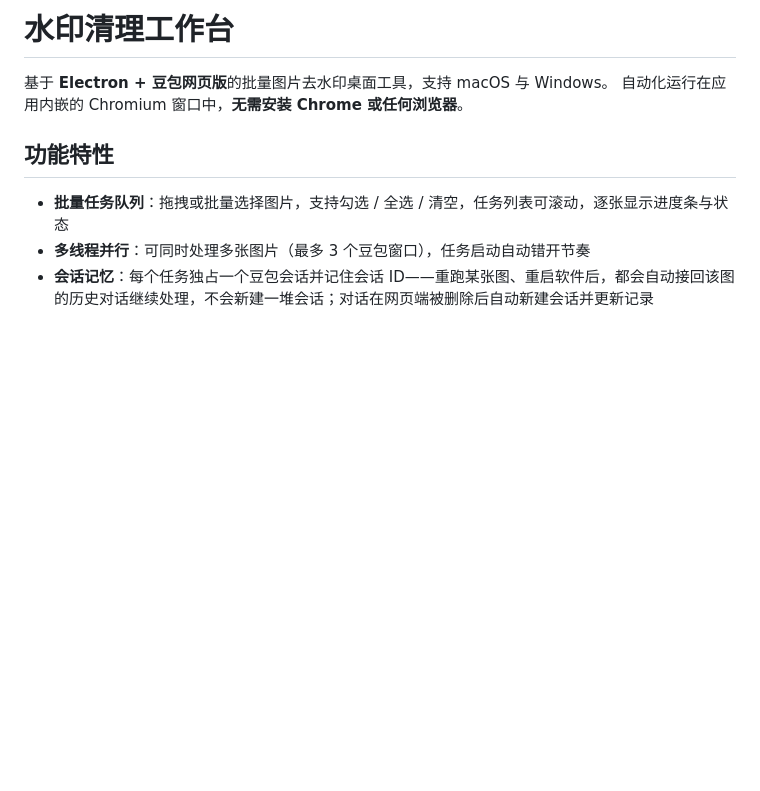
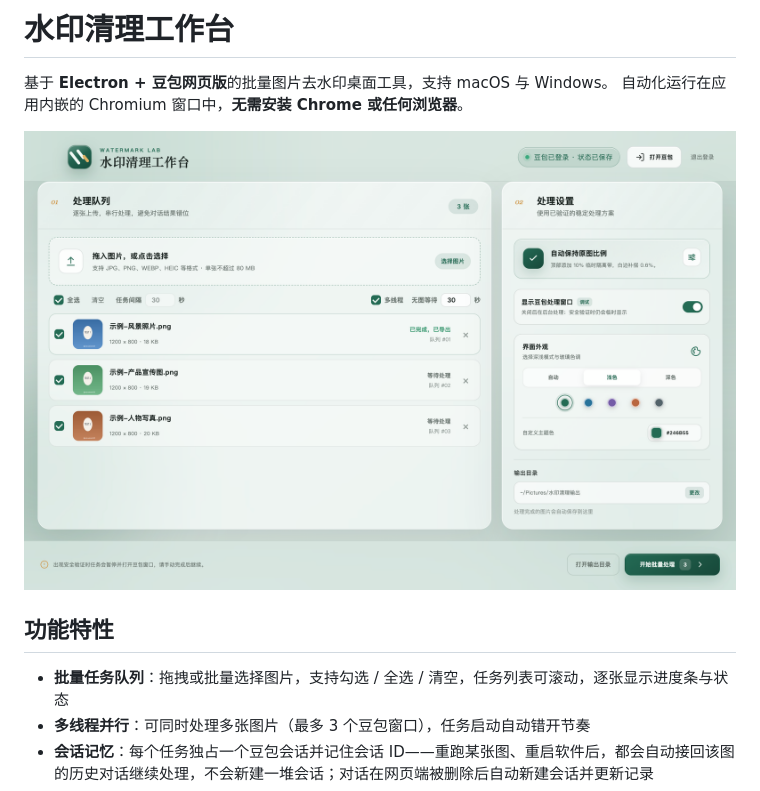
Before and after one commit to littlestone0806/doubao-watermark-lab, a Markdown page: README.md, the part around the change. Rendered like a GitHub page; pictures changed too: docs/screenshot-main.png (added); blank space fills up the shorter version.

Commit message:
README 添加主界面截图（示例数据，无个人信息）

```diff
--- a/README.md
+++ b/README.md
@@ -2,6 +2,8 @@
 
 基于 **Electron + 豆包网页版**的批量图片去水印桌面工具，支持 macOS 与 Windows。
 自动化运行在应用内嵌的 Chromium 窗口中，**无需安装 Chrome 或任何浏览器**。
+
+![水印清理工作台主界面](docs/screenshot-main.png)
 
 ## 功能特性
 
```
Also changed, not shown: 1 other file.
